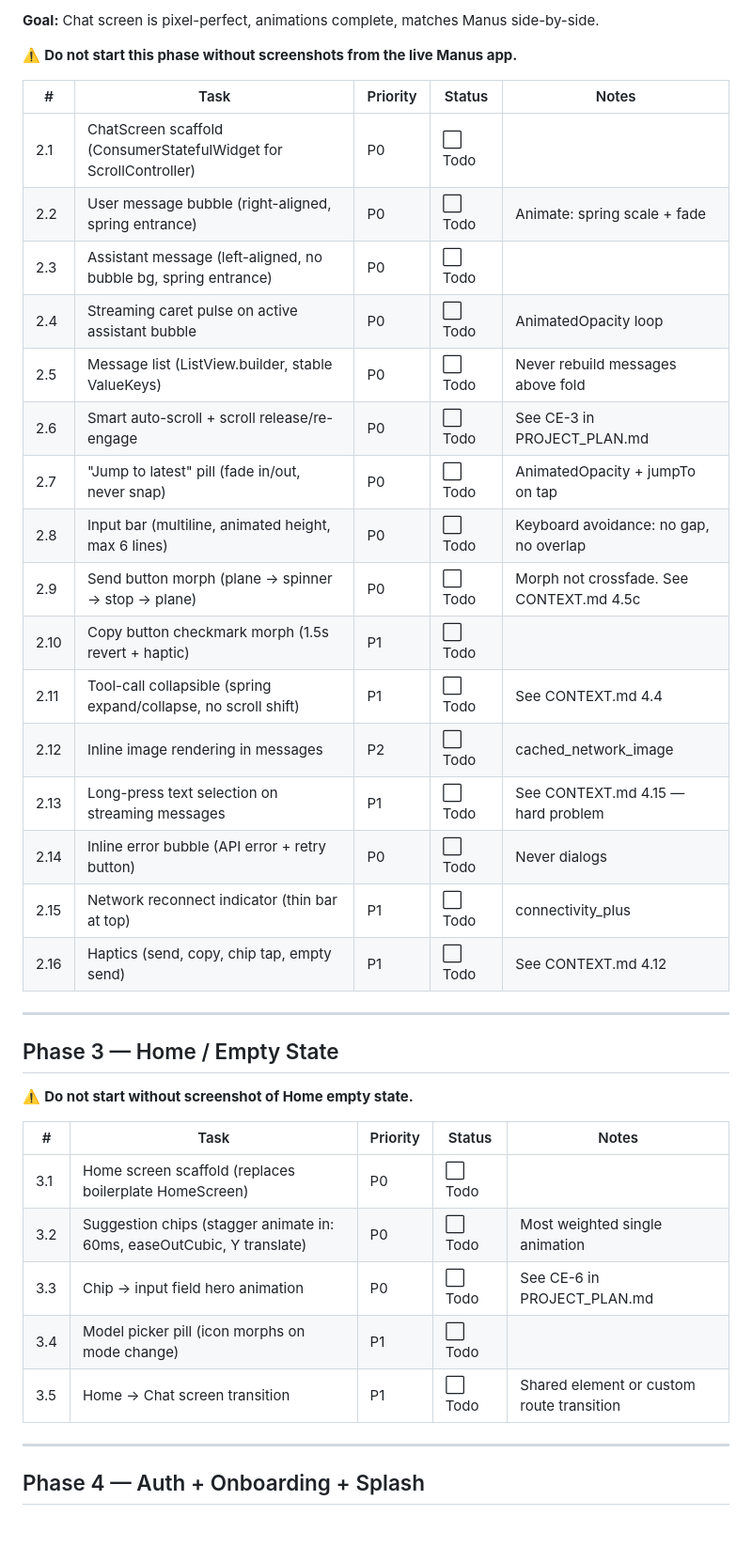
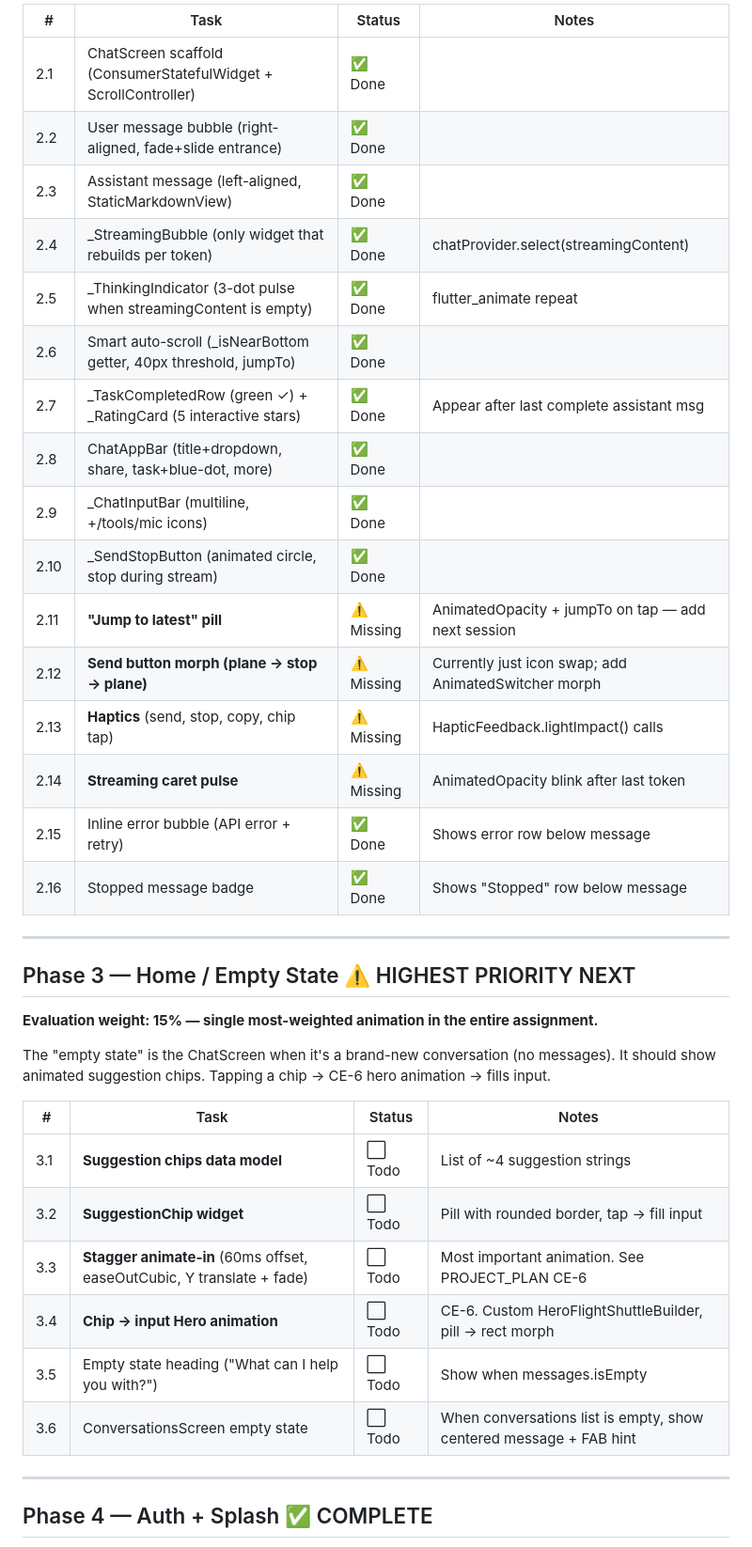
Before and after one commit to Sparsh327/Manus, a Markdown page: TASK_TRACKER.md, the part around one of its changes. Shown at 94% size. Drawn GitHub-style.

Commit message:
docs: update TASK_TRACKER.md — reflect Phases 0-2 + partial 4,6 complete
Co-Authored-By: Claude Sonnet 4.6 <noreply@anthropic.com>

```diff
--- a/TASK_TRACKER.md
+++ b/TASK_TRACKER.md
@@ -97,42 +98,42 @@ NEXT ACTION : Start Phase 1 — Chat domain entities + Hive models + GeminiServi
 
-**Goal:** Chat screen is pixel-perfect, animations complete, matches Manus side-by-side.
-
-⚠️ **Do not start this phase without screenshots from the live Manus app.**
-
-| # | Task | Priority | Status | Notes |
-|---|---|---|---|---|
-| 2.1 | ChatScreen scaffold (ConsumerStatefulWidget for ScrollController) | P0 | ⬜ Todo | |
-| 2.2 | User message bubble (right-aligned, spring entrance) | P0 | ⬜ Todo | Animate: spring scale + fade |
-| 2.3 | Assistant message (left-aligned, no bubble bg, spring entrance) | P0 | ⬜ Todo | |
-| 2.4 | Streaming caret pulse on active assistant bubble | P0 | ⬜ Todo | AnimatedOpacity loop |
-| 2.5 | Message list (ListView.builder, stable ValueKeys) | P0 | ⬜ Todo | Never rebuild messages above fold |
-| 2.6 | Smart auto-scroll + scroll release/re-engage | P0 | ⬜ Todo | See CE-3 in PROJECT_PLAN.md |
-| 2.7 | "Jump to latest" pill (fade in/out, never snap) | P0 | ⬜ Todo | AnimatedOpacity + jumpTo on tap |
-| 2.8 | Input bar (multiline, animated height, max 6 lines) | P0 | ⬜ Todo | Keyboard avoidance: no gap, no overlap |
-| 2.9 | Send button morph (plane → spinner → stop → plane) | P0 | ⬜ Todo | Morph not crossfade. See CONTEXT.md 4.5c |
-| 2.10 | Copy button checkmark morph (1.5s revert + haptic) | P1 | ⬜ Todo | |
-| 2.11 | Tool-call collapsible (spring expand/collapse, no scroll shift) | P1 | ⬜ Todo | See CONTEXT.md 4.4 |
-| 2.12 | Inline image rendering in messages | P2 | ⬜ Todo | cached_network_image |
-| 2.13 | Long-press text selection on streaming messages | P1 | ⬜ Todo | See CONTEXT.md 4.15 — hard problem |
-| 2.14 | Inline error bubble (API error + retry button) | P0 | ⬜ Todo | Never dialogs |
-| 2.15 | Network reconnect indicator (thin bar at top) | P1 | ⬜ Todo | connectivity_plus |
-| 2.16 | Haptics (send, copy, chip tap, empty send) | P1 | ⬜ Todo | See CONTEXT.md 4.12 |
+| # | Task | Status | Notes |
+|---|---|---|---|
+| 2.1 | ChatScreen scaffold (ConsumerStatefulWidget + ScrollController) | ✅ Done | |
+| 2.2 | User message bubble (right-aligned, fade+slide entrance) | ✅ Done | |
+| 2.3 | Assistant message (left-aligned, StaticMarkdownView) | ✅ Done | |
+| 2.4 | _StreamingBubble (only widget that rebuilds per token) | ✅ Done | chatProvider.select(streamingContent) |
+| 2.5 | _ThinkingIndicator (3-dot pulse when streamingContent is empty) | ✅ Done | flutter_animate repeat |
+| 2.6 | Smart auto-scroll (_isNearBottom getter, 40px threshold, jumpTo) | ✅ Done | |
+| 2.7 | _TaskCompletedRow (green ✓) + _RatingCard (5 interactive stars) | ✅ Done | Appear after last complete assistant msg |
+| 2.8 | ChatAppBar (title+dropdown, share, task+blue-dot, more) | ✅ Done | |
+| 2.9 | _ChatInputBar (multiline, +/tools/mic icons) | ✅ Done | |
+| 2.10 | _SendStopButton (animated circle, stop during stream) | ✅ Done | |
+| 2.11 | **"Jump to latest" pill** | ⚠️ Missing | AnimatedOpacity + jumpTo on tap — add next session |
+| 2.12 | **Send button morph (plane → stop → plane)** | ⚠️ Missing | Currently just icon swap; add AnimatedSwitcher morph |
+| 2.13 | **Haptics** (send, stop, copy, chip tap) | ⚠️ Missing | HapticFeedback.lightImpact() calls |
+| 2.14 | **Streaming caret pulse** | ⚠️ Missing | AnimatedOpacity blink after last token |
+| 2.15 | Inline error bubble (API error + retry) | ✅ Done | Shows error row below message |
+| 2.16 | Stopped message badge | ✅ Done | Shows "Stopped" row below message |
 
 ---
 
-## Phase 3 — Home / Empty State
+## Phase 3 — Home / Empty State ⚠️ HIGHEST PRIORITY NEXT
 
-⚠️ **Do not start without screenshot of Home empty state.**
+**Evaluation weight: 15% — single most-weighted animation in the entire assignment.**
 
-| # | Task | Priority | Status | Notes |
-|---|---|---|---|---|
-| 3.1 | Home screen scaffold (replaces boilerplate HomeScreen) | P0 | ⬜ Todo | |
-| 3.2 | Suggestion chips (stagger animate in: 60ms, easeOutCubic, Y translate) | P0 | ⬜ Todo | Most weighted single animation |
-| 3.3 | Chip → input field hero animation | P0 | ⬜ Todo | See CE-6 in PROJECT_PLAN.md |
-| 3.4 | Model picker pill (icon morphs on mode change) | P1 | ⬜ Todo | |
-| 3.5 | Home → Chat screen transition | P1 | ⬜ Todo | Shared element or custom route transition |
+The "empty state" is the ChatScreen when it's a brand-new conversation (no messages).
+It should show animated suggestion chips. Tapping a chip → CE-6 hero animation → fills input.
+
+| # | Task | Status | Notes |
+|---|---|---|---|
+| 3.1 | **Suggestion chips data model** | ⬜ Todo | List of ~4 suggestion strings |
+| 3.2 | **SuggestionChip widget** | ⬜ Todo | Pill with rounded border, tap → fill input |
+| 3.3 | **Stagger animate-in** (60ms offset, easeOutCubic, Y translate + fade) | ⬜ Todo | Most important animation. See PROJECT_PLAN CE-6 |
+| 3.4 | **Chip → input Hero animation** | ⬜ Todo | CE-6. Custom HeroFlightShuttleBuilder, pill → rect morph |
+| 3.5 | Empty state heading ("What can I help you with?") | ⬜ Todo | Show when messages.isEmpty |
+| 3.6 | ConversationsScreen empty state | ⬜ Todo | When conversations list is empty, show centered message + FAB hint |
 
 ---
 
-## Phase 4 — Auth + Onboarding + Splash
+## Phase 4 — Auth + Splash ✅ COMPLETE
 
```
Also changed, not shown: other parts of TASK_TRACKER.md (+105 -129 lines).
